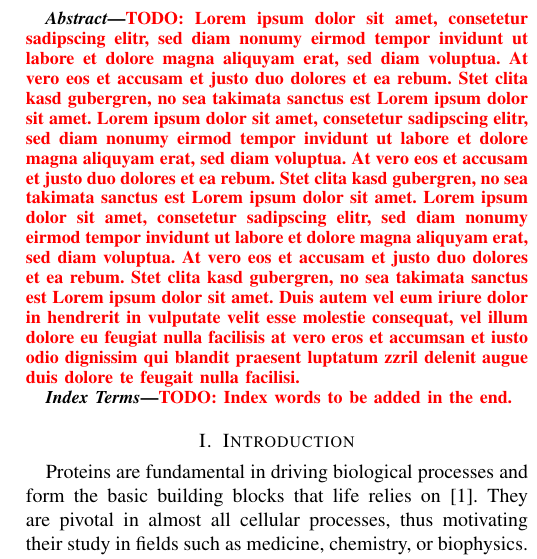
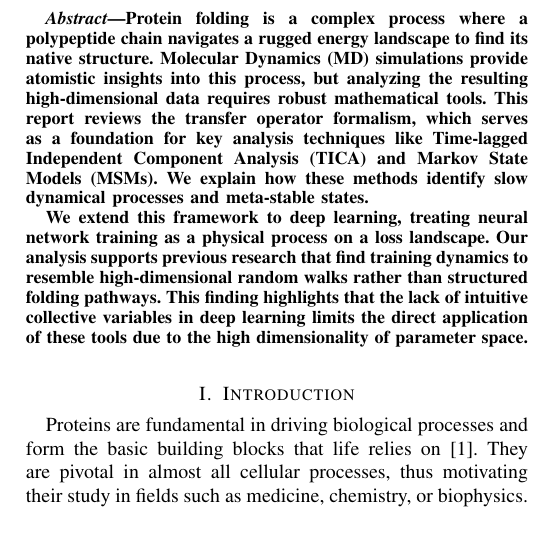
Before and after one commit to Chryzl/Molecular-Dynamics-for-Protein-Folding, a LaTeX paper (IEEE-conference-template-062824.tex): part of one column of page 1 of 11, cut at the place of the change, the shorter picture padded with empty space. Compiled offline with pdfLaTeX; a missing font is replaced by an installed copy or a similar font; a LaTeX package or settings file that is missing is left out.

Commit message:
Abstract

```diff
--- a/IEEE-conference-template-062824.tex
+++ b/IEEE-conference-template-062824.tex
@@ -36,12 +36,10 @@ christian.nix@tum.de}
 \maketitle
 
 \begin{abstract}
-\TODO{Lorem ipsum dolor sit amet, consetetur sadipscing elitr, sed diam nonumy eirmod tempor invidunt ut labore et dolore magna aliquyam erat, sed diam voluptua. At vero eos et accusam et justo duo dolores et ea rebum. Stet clita kasd gubergren, no sea takimata sanctus est Lorem ipsum dolor sit amet. Lorem ipsum dolor sit amet, consetetur sadipscing elitr, sed diam nonumy eirmod tempor invidunt ut labore et dolore magna aliquyam erat, sed diam voluptua. At vero eos et accusam et justo duo dolores et ea rebum. Stet clita kasd gubergren, no sea takimata sanctus est Lorem ipsum dolor sit amet. Lorem ipsum dolor sit amet, consetetur sadipscing elitr, sed diam nonumy eirmod tempor invidunt ut labore et dolore magna aliquyam erat, sed diam voluptua. At vero eos et accusam et justo duo dolores et ea rebum. Stet clita kasd gubergren, no sea takimata sanctus est Lorem ipsum dolor sit amet. Duis autem vel eum iriure dolor in hendrerit in vulputate velit esse molestie consequat, vel illum dolore eu feugiat nulla facilisis at vero eros et accumsan et iusto odio dignissim qui blandit praesent luptatum zzril delenit augue duis dolore te feugait nulla facilisi.}
+Protein folding is a complex process where a polypeptide chain navigates a rugged energy landscape to find its native structure. Molecular Dynamics (MD) simulations provide atomistic insights into this process, but analyzing the resulting high-dimensional data requires robust mathematical tools. This report reviews the transfer operator formalism, which serves as a foundation for key analysis techniques like Time-lagged Independent Component Analysis (TICA) and Markov State Models (MSMs). We explain how these methods identify slow dynamical processes and meta-stable states.
+
+We extend this framework to deep learning, treating neural network training as a physical process on a loss landscape. Our analysis supports previous research that find training dynamics to resemble high-dimensional random walks rather than structured folding pathways. This finding highlights that the lack of intuitive collective variables in deep learning limits the direct application of these tools due to the high dimensionality of parameter space.
 \end{abstract}
-
-\begin{IEEEkeywords}
-\TODO{Index words to be added in the end.}
-\end{IEEEkeywords}
 
 \section{Introduction}
 Proteins are fundamental in driving biological processes and form the basic building blocks that life relies on \cite{eisenberg2000protein}. They are pivotal in almost all cellular processes, thus motivating their study in fields such as medicine, chemistry, or biophysics. Proteins play essential roles in regulation, transportation, signaling, immune responses, and metabolism, among others. \cite[pp.~163ff., pp.~225ff.]{buxbaum2007fundamentals} Chemically, proteins are a polymer of 20 canonical amino acids that have unique side-chains giving them unique chemical properties, such as hydrophobicity, charge, or polarity. Neighboring amino acids are linked via peptide bonds formed between their \textit{amino} and carboxyl (\textit{acid}) groups, thus forming the protein's backbone from which their distinct side-chains extend. \cite{stollar2020uncovering}
```
